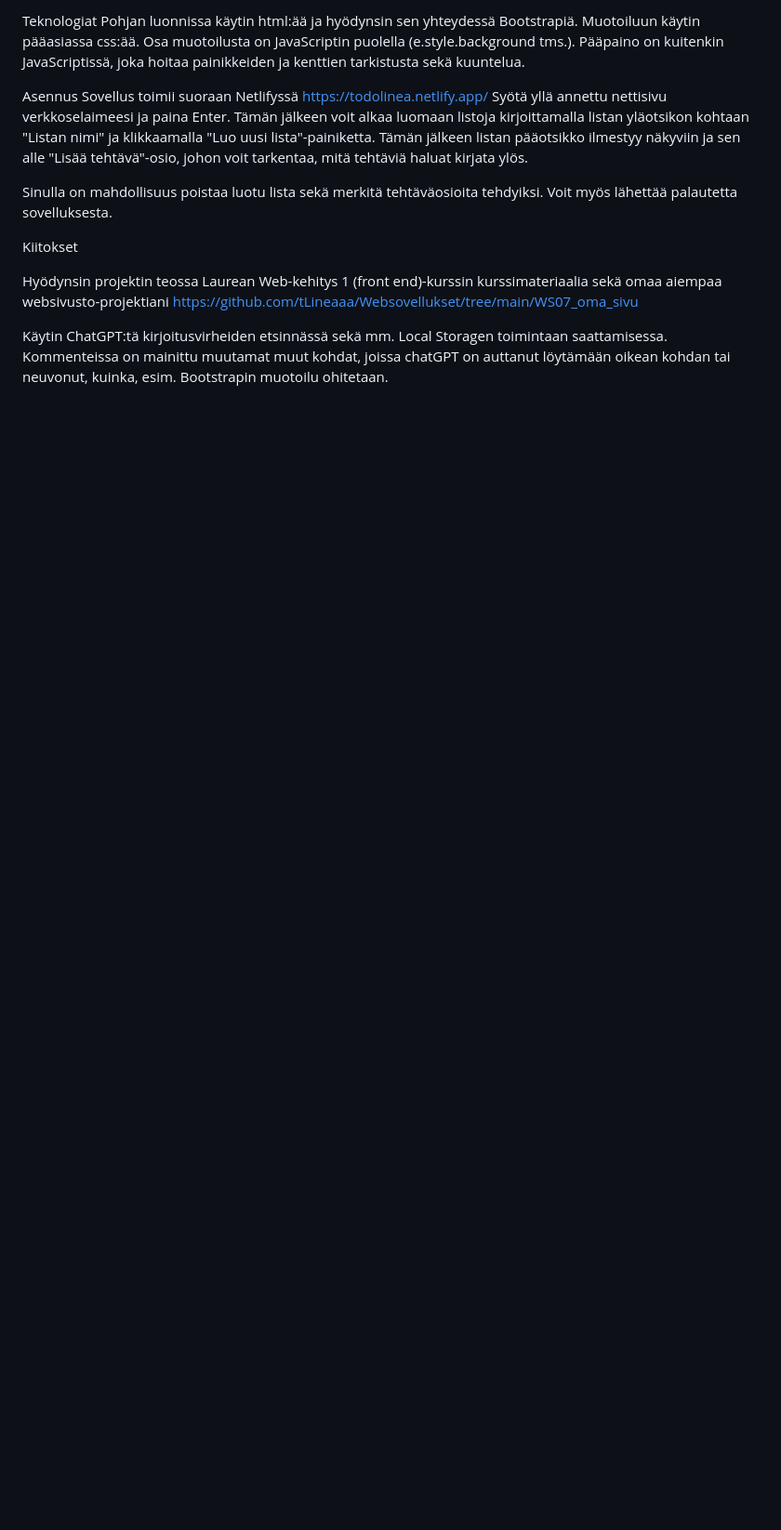
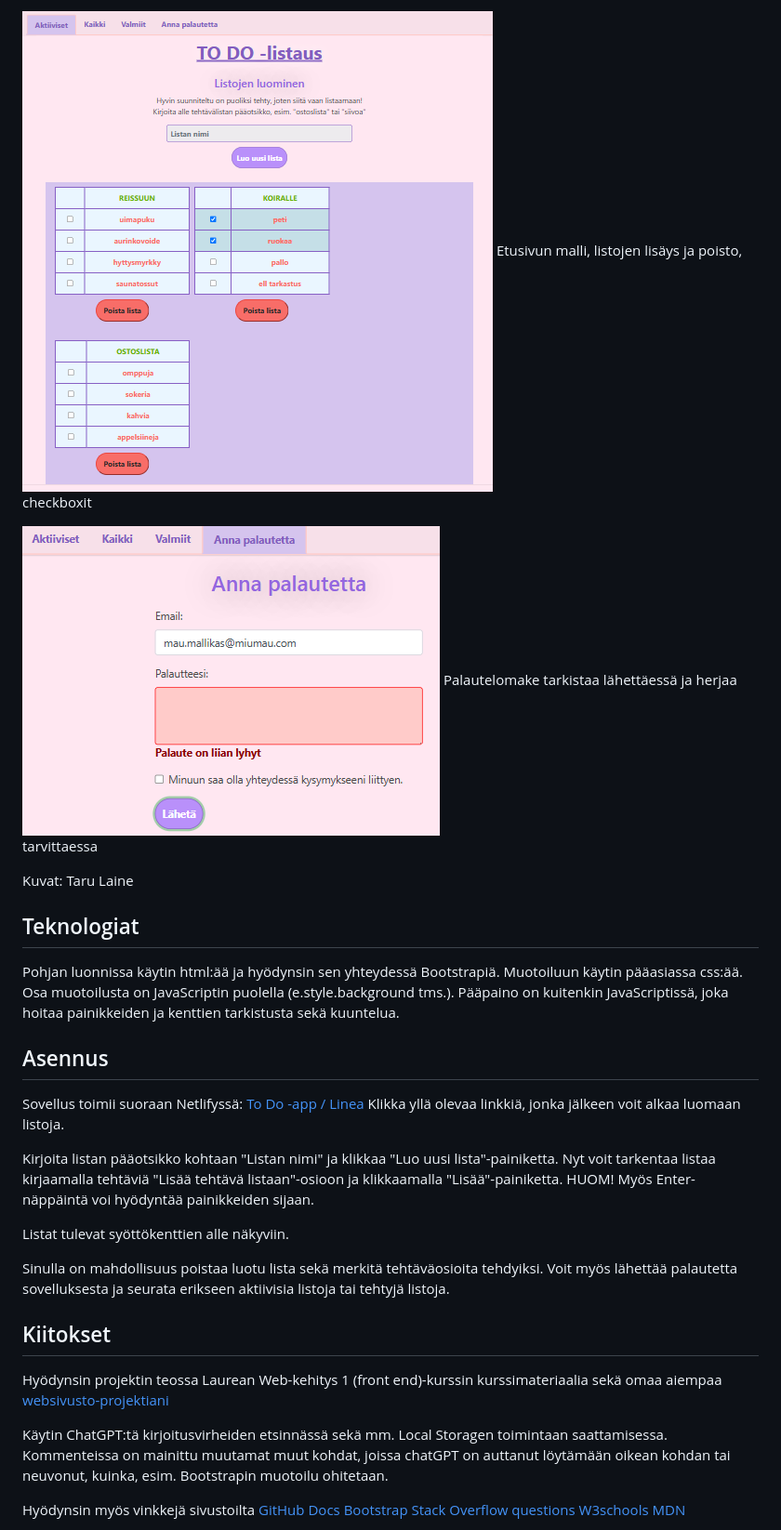
Before and after one commit to tLineaaa/Web_kehitys1_Projects, a Markdown page: Projekti1.1/readme.md, the part around one of its changes. Shown at 93% size. Rendered like a GitHub page; pictures changed too: Projekti1.1/image-1.png (added); blank space fills up the shorter version.

```diff
--- a/Projekti1.1/readme.md
+++ b/Projekti1.1/readme.md
@@ -56,24 +52,44 @@ Kuva: Taru Laine
 
 
-Teknologiat
+![Etusivun malli, listojen lisäys ja poisto, checkboxit](image.png)
+Etusivun malli, listojen lisäys ja poisto, checkboxit
+
+![Palautelomake tarkistaa lähettäessä ja herjaa tarvittaessa](image-1.png)
+Palautelomake tarkistaa lähettäessä ja herjaa tarvittaessa
+
+Kuvat: Taru Laine
+
+
+## Teknologiat
 Pohjan luonnissa käytin html:ää ja hyödynsin sen yhteydessä Bootstrapiä.
 Muotoiluun käytin pääasiassa css:ää. Osa muotoilusta on JavaScriptin puolella (e.style.background tms.).
 Pääpaino on kuitenkin JavaScriptissä, joka hoitaa painikkeiden ja kenttien tarkistusta sekä kuuntelua.
 
 
-Asennus
-Sovellus toimii suoraan Netlifyssä https://todolinea.netlify.app/
-Syötä yllä annettu nettisivu verkkoselaimeesi ja paina Enter.
-Tämän jälkeen voit alkaa luomaan listoja kirjoittamalla listan yläotsikon kohtaan "Listan nimi" ja klikkaamalla "Luo uusi lista"-painiketta. Tämän jälkeen listan pääotsikko ilmestyy näkyviin ja sen alle "Lisää tehtävä"-osio, johon voit tarkentaa, mitä tehtäviä haluat kirjata ylös.
+## Asennus
+Sovellus toimii suoraan Netlifyssä: [To Do -app / Linea](https://todolinea.netlify.app/)
+Klikka yllä olevaa linkkiä, jonka jälkeen voit alkaa luomaan listoja.
+
+Kirjoita listan pääotsikko kohtaan "Listan nimi" ja klikkaa "Luo uusi lista"-painiketta.
+Nyt voit tarkentaa listaa kirjaamalla tehtäviä "Lisää tehtävä listaan"-osioon ja klikkaamalla "Lisää"-painiketta.
+HUOM! Myös Enter-näppäintä voi hyödyntää painikkeiden sijaan.
+
+Listat tulevat syöttökenttien alle näkyviin.
 
 Sinulla on mahdollisuus poistaa luotu lista sekä merkitä tehtäväosioita tehdyiksi.
-Voit myös lähettää palautetta sovelluksesta.
+Voit myös lähettää palautetta sovelluksesta ja seurata erikseen aktiivisia listoja tai tehtyjä listoja.
 
 
-Kiitokset
+## Kiitokset
 
-Hyödynsin projektin teossa Laurean Web-kehitys 1 (front end)-kurssin kurssimateriaalia sekä omaa aiempaa websivusto-projektiani https://github.com/tLineaaa/Websovellukset/tree/main/WS07_oma_sivu
+Hyödynsin projektin teossa Laurean Web-kehitys 1 (front end)-kurssin kurssimateriaalia sekä omaa aiempaa [websivusto-projektiani](https://github.com/tLineaaa/Websovellukset/tree/main/WS07_oma_sivu)
 
 Käytin ChatGPT:tä kirjoitusvirheiden etsinnässä sekä mm. Local Storagen toimintaan saattamisessa. Kommenteissa on mainittu muutamat muut kohdat, joissa chatGPT on auttanut löytämään oikean kohdan tai neuvonut, kuinka, esim. Bootstrapin muotoilu ohitetaan.
 
+Hyödynsin myös vinkkejä sivustoilta
+[GitHub Docs](https://docs.github.com/en)
+[Bootstrap](https://getbootstrap.com/)
+[Stack Overflow questions](https://stackoverflow.com/questions)
+[W3schools](https://www.w3schools.com/)
+[MDN](https://developer.mozilla.org/en-US/)
 
```
Also changed, not shown: other parts of Projekti1.1/readme.md (+31 -34 lines).
